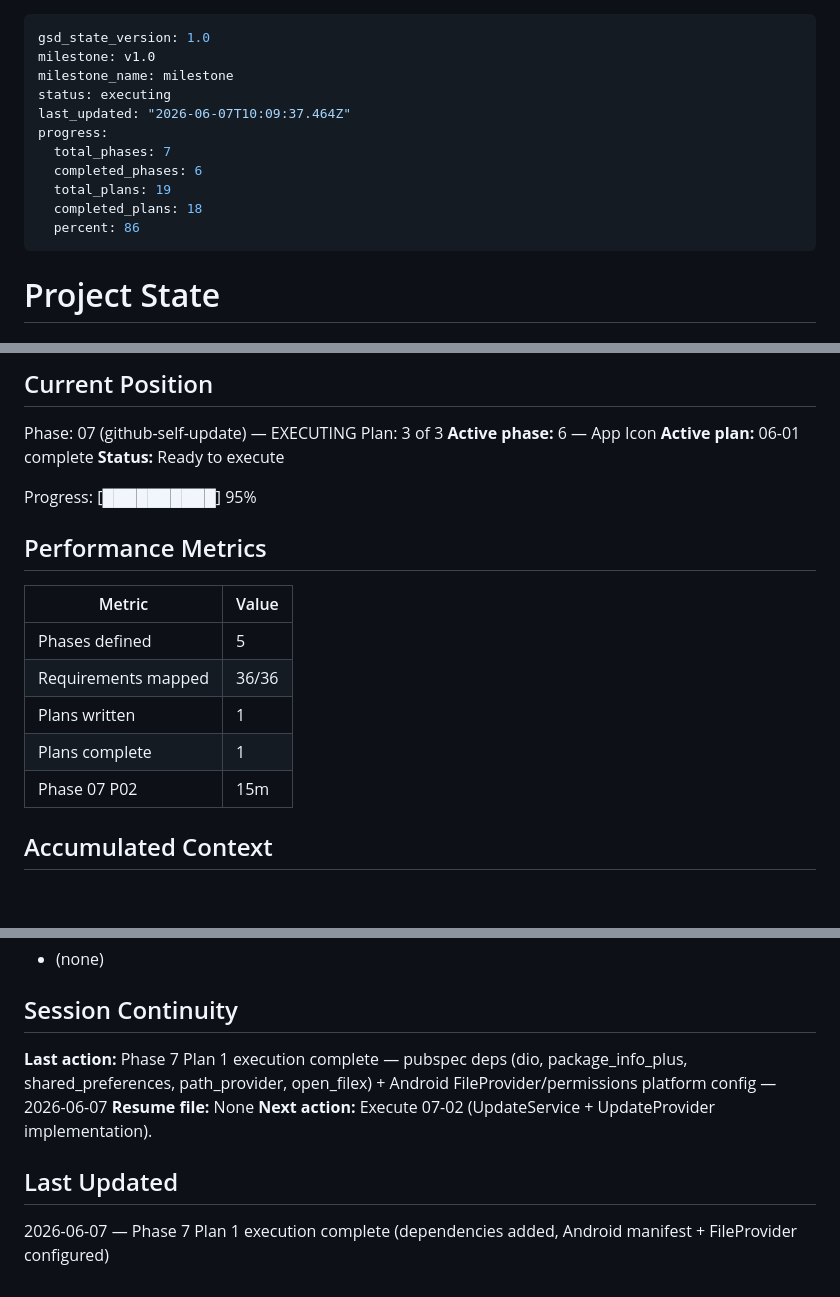
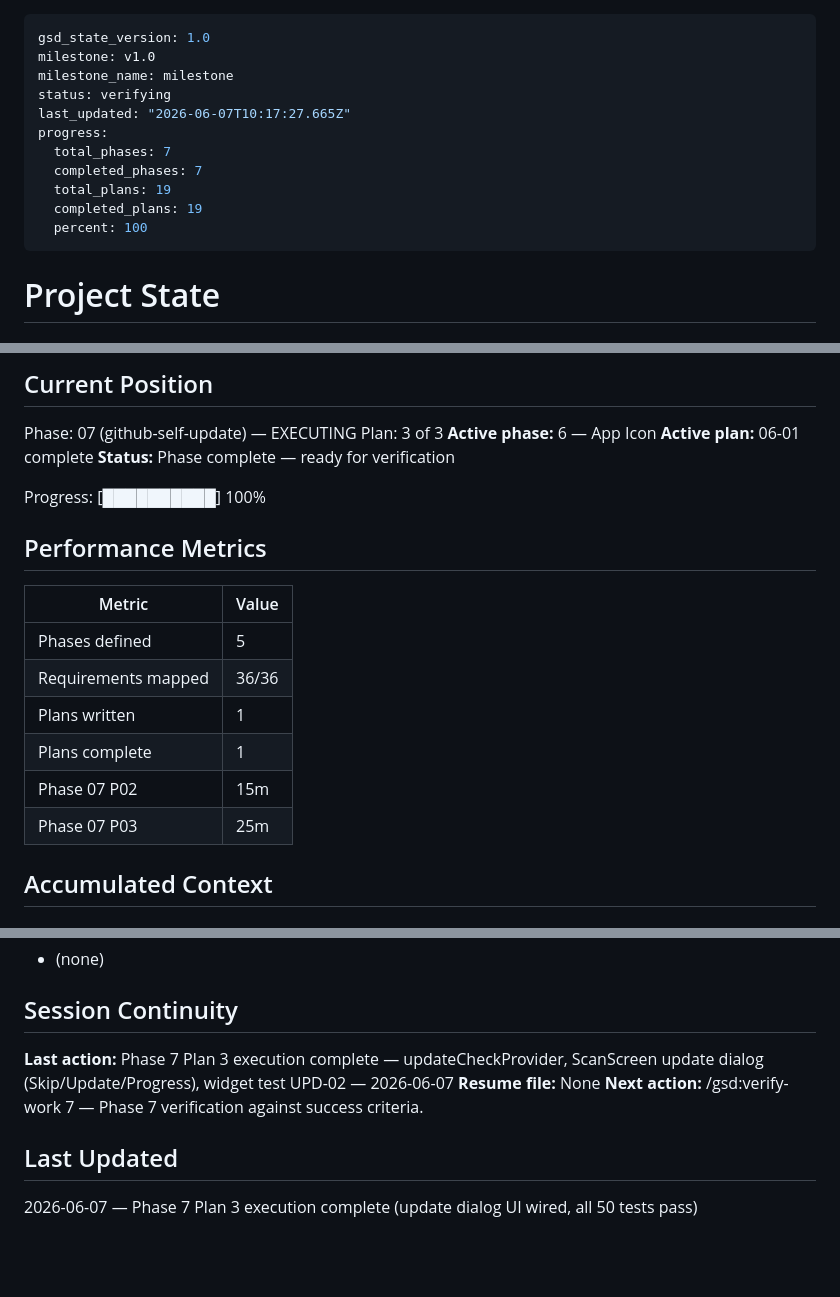
Before and after one commit to soldernerd/LevelAppMobile, a Markdown page: .planning/STATE.md, 3 parts joined by grey strips. Rendered like a GitHub page; blank space fills up the shorter version.

Commit message:
docs(07-03): complete update dialog UI plan — SUMMARY, STATE, ROADMAP
- 07-03-SUMMARY.md: documents updateCheckProvider, dialog wiring, test fixes
- STATE.md: key decisions, metrics, session continuity, 100% progress
- ROADMAP.md: Phase 7 marked Complete (3/3 plans with summaries)

```diff
--- a/.planning/STATE.md
+++ b/.planning/STATE.md
@@ -2,14 +2,14 @@
 gsd_state_version: 1.0
 milestone: v1.0
 milestone_name: milestone
-status: executing
-last_updated: "2026-06-07T10:09:37.464Z"
+status: verifying
+last_updated: "2026-06-07T10:17:27.665Z"
 progress:
   total_phases: 7
-  completed_phases: 6
+  completed_phases: 7
   total_plans: 19
-  completed_plans: 18
-  percent: 86
+  completed_plans: 19
+  percent: 100
 ---
 
 # Project State
@@ -38,9 +38,9 @@ Phase: 07 (github-self-update) — EXECUTING
 Plan: 3 of 3
 **Active phase:** 6 — App Icon
 **Active plan:** 06-01 complete
-**Status:** Ready to execute
+**Status:** Phase complete — ready for verification
 
-Progress: [██████████] 95%
+Progress: [██████████] 100%
 
 ## Performance Metrics
 
@@ -51,6 +51,7 @@ Progress: [██████████] 95%
 | Plans written | 1 |
 | Plans complete | 1 |
 | Phase 07 P02 | 15m | 2 tasks | 5 files |
+| Phase 07 P03 | 25m | 3 tasks | 3 files |
 
 ## Accumulated Context
 
@@ -89,10 +94,10 @@ Progress: [██████████] 95%
 
 ## Session Continuity
 
-**Last action:** Phase 7 Plan 1 execution complete — pubspec deps (dio, package_info_plus, shared_preferences, path_provider, open_filex) + Android FileProvider/permissions platform config — 2026-06-07
+**Last action:** Phase 7 Plan 3 execution complete — updateCheckProvider, ScanScreen update dialog (Skip/Update/Progress), widget test UPD-02 — 2026-06-07
 **Resume file:** None
-**Next action:** Execute 07-02 (UpdateService + UpdateProvider implementation).
+**Next action:** /gsd:verify-work 7 — Phase 7 verification against success criteria.
 
 ## Last Updated
 
-2026-06-07 — Phase 7 Plan 1 execution complete (dependencies added, Android manifest + FileProvider configured)
+2026-06-07 — Phase 7 Plan 3 execution complete (update dialog UI wired, all 50 tests pass)
```
Also changed, not shown: other parts of .planning/STATE.md (+4 -0 lines), .planning/ROADMAP.md (+3 -3 lines), 1 other file.
